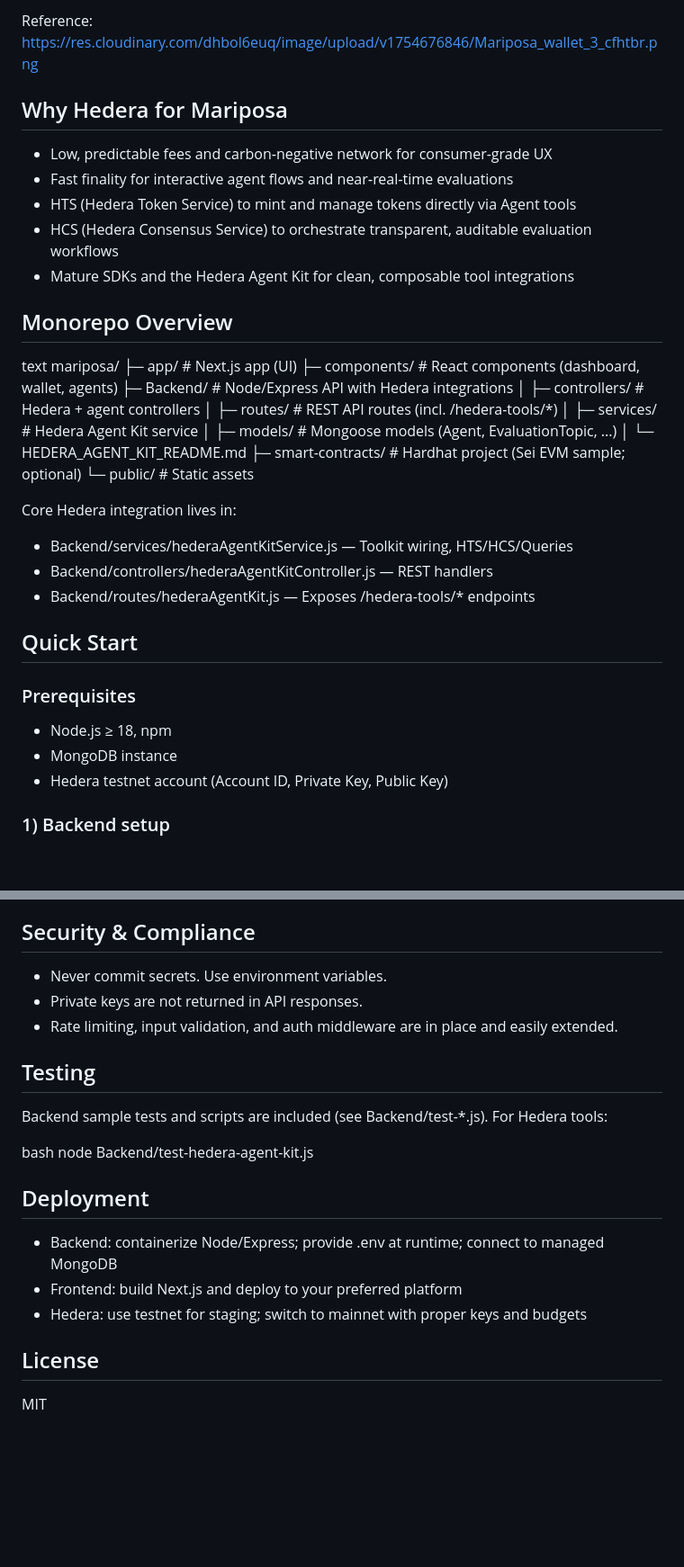
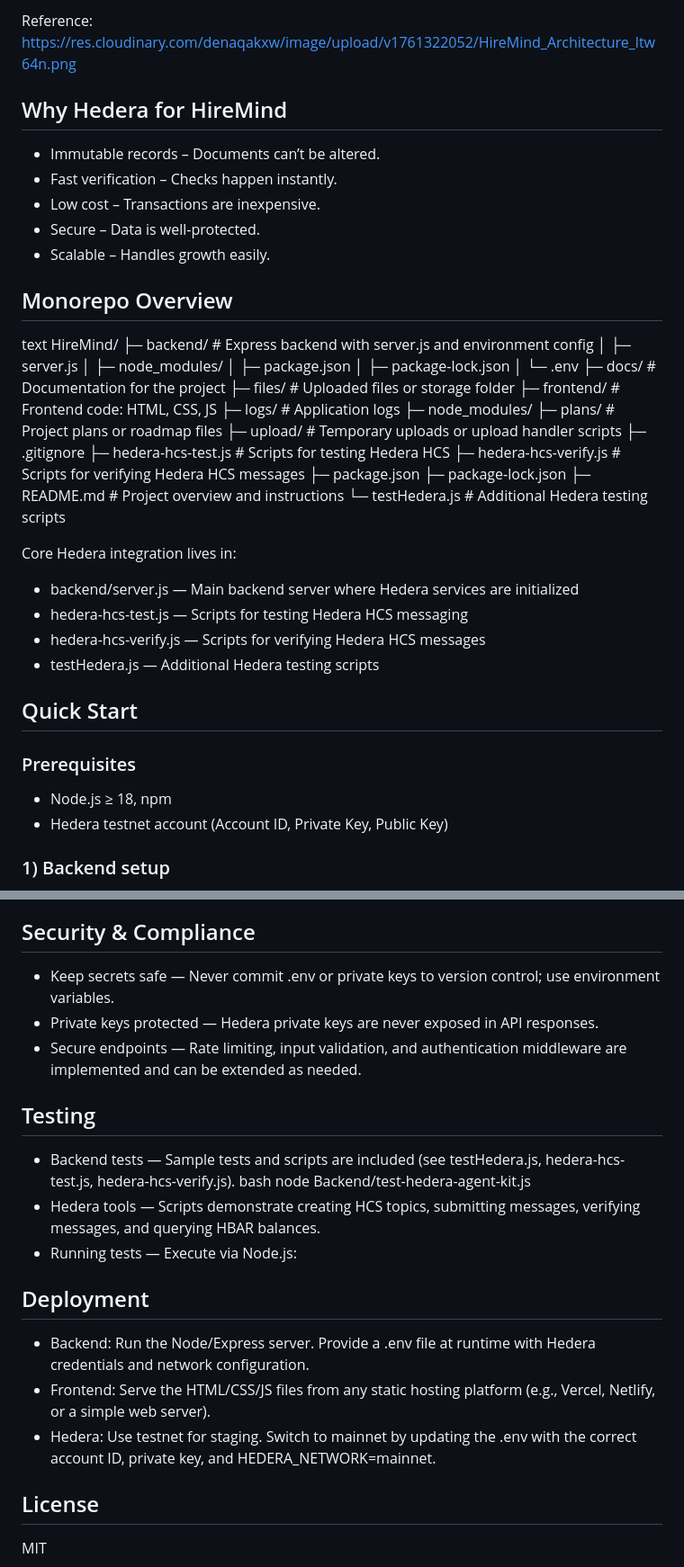
Before and after one commit to david-iwuoha/hiremind, a Markdown page: README.md, 2 parts joined by grey strips. Shown: that part at 90% size. Drawn GitHub-style; blank space fills up the shorter version.

```diff
--- a/README.md
+++ b/README.md
@@ -15,42 +15,53 @@ This README emphasizes Hedera capabilities to align with Hedera hackathon requir
 
-Reference: https://res.cloudinary.com/dhbol6euq/image/upload/v1754676846/Mariposa_wallet_3_cfhtbr.png
+Reference: https://res.cloudinary.com/denaqakxw/image/upload/v1761322052/HireMind_Architecture_ltw64n.png
 
-## Why Hedera for Mariposa
+## Why Hedera for HireMind
 
-- Low, predictable fees and carbon‑negative network for consumer-grade UX
-- Fast finality for interactive agent flows and near‑real‑time evaluations
-- HTS (Hedera Token Service) to mint and manage tokens directly via Agent tools
-- HCS (Hedera Consensus Service) to orchestrate transparent, auditable evaluation workflows
-- Mature SDKs and the Hedera Agent Kit for clean, composable tool integrations
+- Immutable records – Documents can’t be altered.
+- Fast verification – Checks happen instantly.
+- Low cost – Transactions are inexpensive.
+- Secure – Data is well-protected.
+- Scalable – Handles growth easily.
 
 ## Monorepo Overview
 
 text
-mariposa/
-├─ app/                     # Next.js app (UI)
-├─ components/              # React components (dashboard, wallet, agents)
-├─ Backend/                 # Node/Express API with Hedera integrations
-│  ├─ controllers/          # Hedera + agent controllers
-│  ├─ routes/               # REST API routes (incl. /hedera-tools/*)
-│  ├─ services/             # Hedera Agent Kit service
-│  ├─ models/               # Mongoose models (Agent, EvaluationTopic, ...)
-│  └─ HEDERA_AGENT_KIT_README.md
-├─ smart-contracts/         # Hardhat project (Sei EVM sample; optional)
-└─ public/                  # Static assets
+HireMind/
+├─ backend/               # Express backend with server.js and environment config
+│  ├─ server.js
+│  ├─ node_modules/
+│  ├─ package.json
+│  ├─ package-lock.json
+│  └─ .env
+├─ docs/                  # Documentation for the project
+├─ files/                 # Uploaded files or storage folder
+├─ frontend/              # Frontend code: HTML, CSS, JS
+├─ logs/                  # Application logs
+├─ node_modules/
+├─ plans/                 # Project plans or roadmap files
+├─ upload/                # Temporary uploads or upload handler scripts
+├─ .gitignore
+├─ hedera-hcs-test.js     # Scripts for testing Hedera HCS
+├─ hedera-hcs-verify.js   # Scripts for verifying Hedera HCS messages
+├─ package.json
+├─ package-lock.json
+├─ README.md              # Project overview and instructions
+└─ testHedera.js          # Additional Hedera testing scripts
+
 
 
 Core Hedera integration lives in:
 
-- Backend/services/hederaAgentKitService.js — Toolkit wiring, HTS/HCS/Queries
-- Backend/controllers/hederaAgentKitController.js — REST handlers
-- Backend/routes/hederaAgentKit.js — Exposes /hedera-tools/* endpoints
+- backend/server.js — Main backend server where Hedera services are initialized
+- hedera-hcs-test.js — Scripts for testing Hedera HCS messaging
+- hedera-hcs-verify.js — Scripts for verifying Hedera HCS messages
+- testHedera.js — Additional Hedera testing scripts
 
 ## Quick Start
 
 ### Prerequisites
 
 - Node.js ≥ 18, npm
-- MongoDB instance
 - Hedera testnet account (Account ID, Private Key, Public Key)
 
 ### 1) Backend setup
@@ -157,23 +156,23 @@ Notes:
 
 ## Security & Compliance
 
-- Never commit secrets. Use environment variables.
-- Private keys are not returned in API responses.
-- Rate limiting, input validation, and auth middleware are in place and easily extended.
+- Keep secrets safe — Never commit .env or private keys to version control; use environment variables.
+- Private keys protected — Hedera private keys are never exposed in API responses.
+- Secure endpoints — Rate limiting, input validation, and authentication middleware are implemented and can be extended as needed.
 
 ## Testing
 
-Backend sample tests and scripts are included (see Backend/test-*.js). For Hedera tools:
-
+- Backend tests — Sample tests and scripts are included (see testHedera.js, hedera-hcs-test.js, hedera-hcs-verify.js).
 bash
 node Backend/test-hedera-agent-kit.js
-
+- Hedera tools — Scripts demonstrate creating HCS topics, submitting messages, verifying messages, and querying HBAR balances.
+- Running tests — Execute via Node.js:
 
 ## Deployment
 
-- Backend: containerize Node/Express; provide .env at runtime; connect to managed MongoDB
-- Frontend: build Next.js and deploy to your preferred platform
-- Hedera: use testnet for staging; switch to mainnet with proper keys and budgets
+- Backend: Run the Node/Express server. Provide a .env file at runtime with Hedera credentials and network configuration.
+- Frontend: Serve the HTML/CSS/JS files from any static hosting platform (e.g., Vercel, Netlify, or a simple web server).
+- Hedera: Use testnet for staging. Switch to mainnet by updating the .env with the correct account ID, private key, and HEDERA_NETWORK=mainnet.
 
 ## License
 
```
Also changed, not shown: other parts of README.md (+39 -51 lines).
